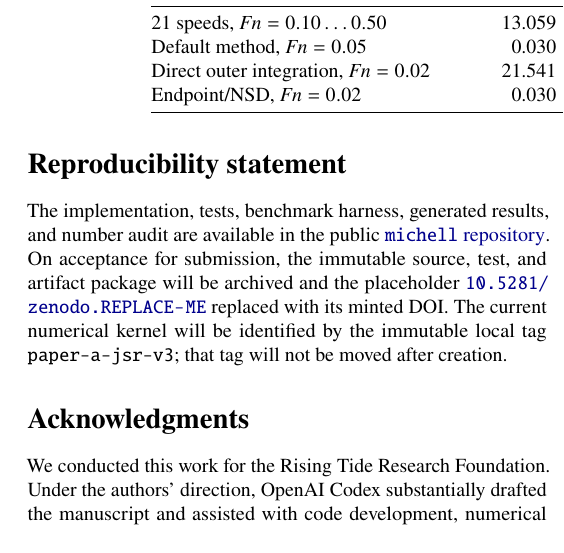
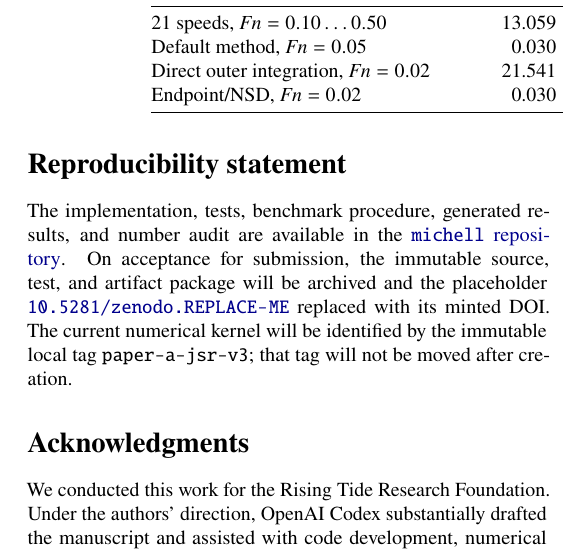
Before and after one commit to risingtideresearch/michell, a LaTeX paper (paper/main.tex): part of one column of page 7 of 8, cut so that both start at the same text. Compiled offline with pdfLaTeX.

Commit message:
paper: smooth the reproducibility statement

```diff
--- a/paper/main.tex
+++ b/paper/main.tex
@@ -945,8 +945,8 @@ error control.
 
 \section*{Reproducibility statement}
 
-The implementation, tests, benchmark harness, generated results, and number
-audit are available in the public
+The implementation, tests, benchmark procedure, generated results, and number
+audit are available in the
 \href{https://github.com/risingtideresearch/michell}{\texttt{michell}
 repository}.  On acceptance for submission, the immutable source, test, and
 artifact package will be archived and the placeholder
```
